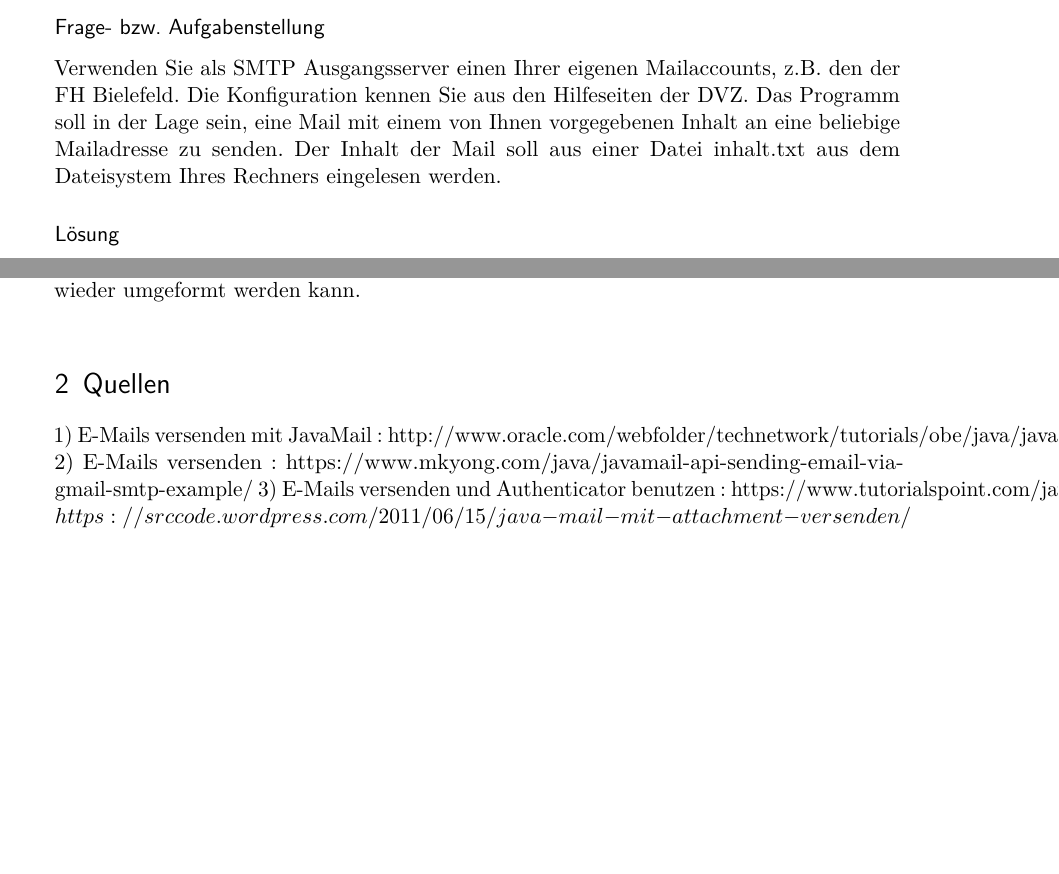
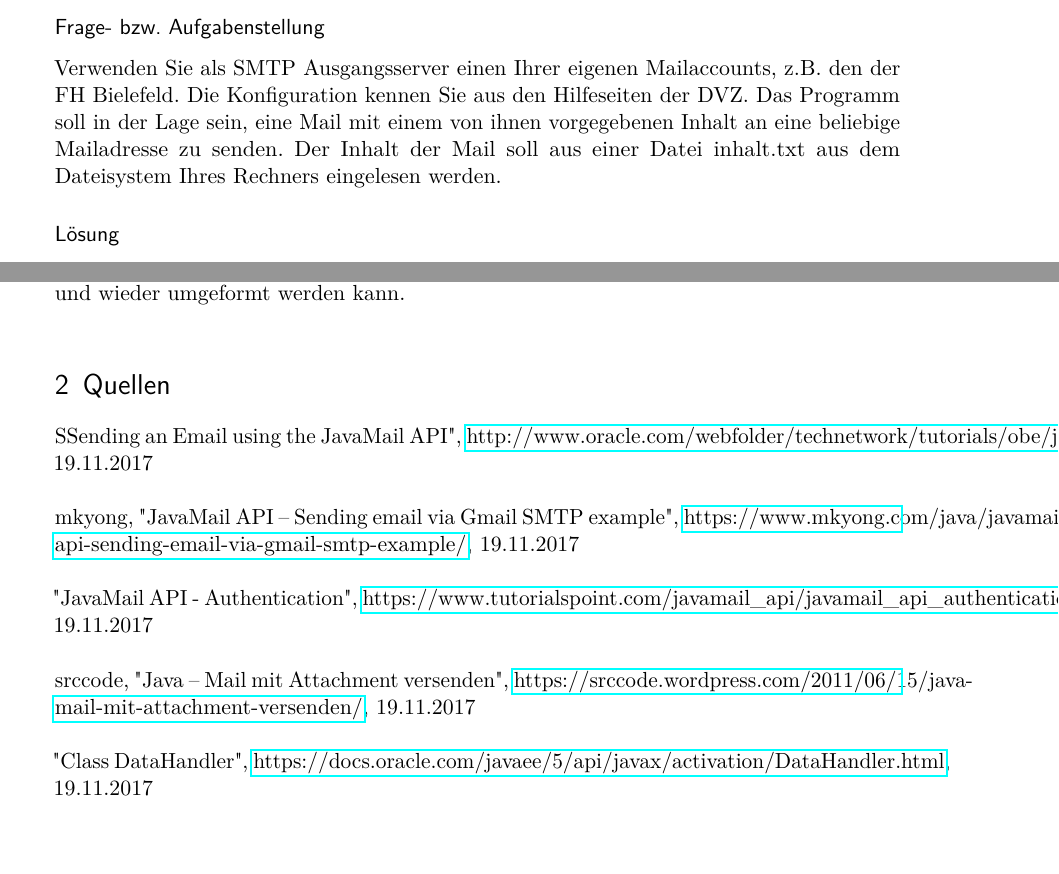
Before and after one commit to MiNickel/FHProjekteEtc, a LaTeX document (Praktikum3/Praktikum03.tex, which reads Praktikum3/content/P03Auswertung.tex): two parts of pages 3 and 5 of 5, joined at a grey line, cut so that both start at the same text. Compiled offline with pdfLaTeX; an older LaTeX class or package is replaced by its successor.

Commit message:
Quellen + small fixes

```diff
--- a/Praktikum3/content/P03Auswertung.tex
+++ b/Praktikum3/content/P03Auswertung.tex
@@ -14,7 +14,8 @@ Zur Vorbereitung muss die jeweilige Bibliothek installiert werden und es muss si
 
 \subsection{Aufgabenteil a)}
 \subsubsection{Frage- bzw. Aufgabenstellung}
-Verwenden Sie als SMTP Ausgangsserver einen Ihrer eigenen Mailaccounts, z.B. den der FH Bielefeld. Die Konﬁguration kennen Sie aus den Hilfeseiten der DVZ. Das Programm soll in der Lage sein, eine Mail mit einem von Ihnen vorgegebenen Inhalt an eine beliebige Mailadresse zu senden. Der Inhalt der Mail soll aus einer Datei inhalt.txt aus dem Dateisystem Ihres Rechners eingelesen werden.
+
+Verwenden Sie als SMTP Ausgangsserver einen Ihrer eigenen Mailaccounts, z.B. den der FH Bielefeld. Die Konfiguration kennen Sie aus den Hilfeseiten der DVZ. Das Programm soll in der Lage sein, eine Mail mit einem von ihnen vorgegebenen Inhalt an eine beliebige Mailadresse zu senden. Der Inhalt der Mail soll aus einer Datei inhalt.txt aus dem Dateisystem Ihres Rechners eingelesen werden.
 
 \subsubsection{Lösung}
 Damit das Programm E-Mails verschicken kann, müssen vorher Konfigurationen (Properties) festgelegt werden. Diese bestimmen das verwendete Protokoll (siehe Zeile 2), den Host-Server (siehe Zeile 3), den verwendeten Port (siehe Zeile 4), ob eine Authentifizierung stattfinden soll (siehe Zeile 5) und dass TLS benutzt wird (siehe Zeile 6).
@@ -112,7 +114,12 @@ Mit \textbf{multipart.addBodyPart} werden einzelne BodyParts einem sogenannten M
 Zum Übertragen vom Anhang wird der \textbf{DataHandler} benutzt. DataHandler formt eine Datei (txt, pdf, png) zu einem Byte-Stream um, welcher dann als Anhang übertragen und wieder umgeformt werden kann. \\
 
 \section{Quellen}
-1) E-Mails versenden mit JavaMail : http://www.oracle.com/webfolder/technetwork/tutorials/obe/java/javamail/javamail.html
-2) E-Mails versenden : https://www.mkyong.com/java/javamail-api-sending-email-via-gmail-smtp-example/
-3) E-Mails versenden und Authenticator benutzen : https://www.tutorialspoint.com/javamail_api/javamail_api_authentication.htm
-4) Anhang hinzufügen : https://srccode.wordpress.com/2011/06/15/java-mail-mit-attachment-versenden/ \\
+"Sending an Email using the JavaMail API", \href{http://www.oracle.com/webfolder/technetwork/tutorials/obe/java/javamail/javamail.html}{http://www.oracle.com/webfolder/technetwork/tutorials/obe/java/javamail/javamail.html}, 19.11.2017 \\
+\\
+mkyong, "JavaMail API – Sending email via Gmail SMTP example", \href{https://www.mkyong.com/java/javamail-api-sending-email-via-gmail-smtp-example/}{https://www.mkyong.com/java/javamail-api-sending-email-via-gmail-smtp-example/}, 19.11.2017 \\
+\\
+"JavaMail API - Authentication", \href{https://www.tutorialspoint.com/javamail\_api/javamail\_api\_authentication.htm}{https://www.tutorialspoint.com/javamail\_api/javamail\_api\_authentication.htm}, 19.11.2017 \\
+\\
+srccode, "Java – Mail mit Attachment versenden", \href{https://srccode.wordpress.com/2011/06/15/java-mail-mit-attachment-versenden/}{https://srccode.wordpress.com/2011/06/15/java-mail-mit-attachment-versenden/}, 19.11.2017 \\
+\\
+"Class DataHandler", \href{https://docs.oracle.com/javaee/5/api/javax/activation/DataHandler.html}{https://docs.oracle.com/javaee/5/api/javax/activation/DataHandler.html}, 19.11.2017
```
Also changed, not shown: Praktikum3/Praktikum03.bbl (added), Praktikum3/Praktikum03.pdf, Praktikum3/content/P03Auswertung.tex (13 more changed lines), 5 other files.
